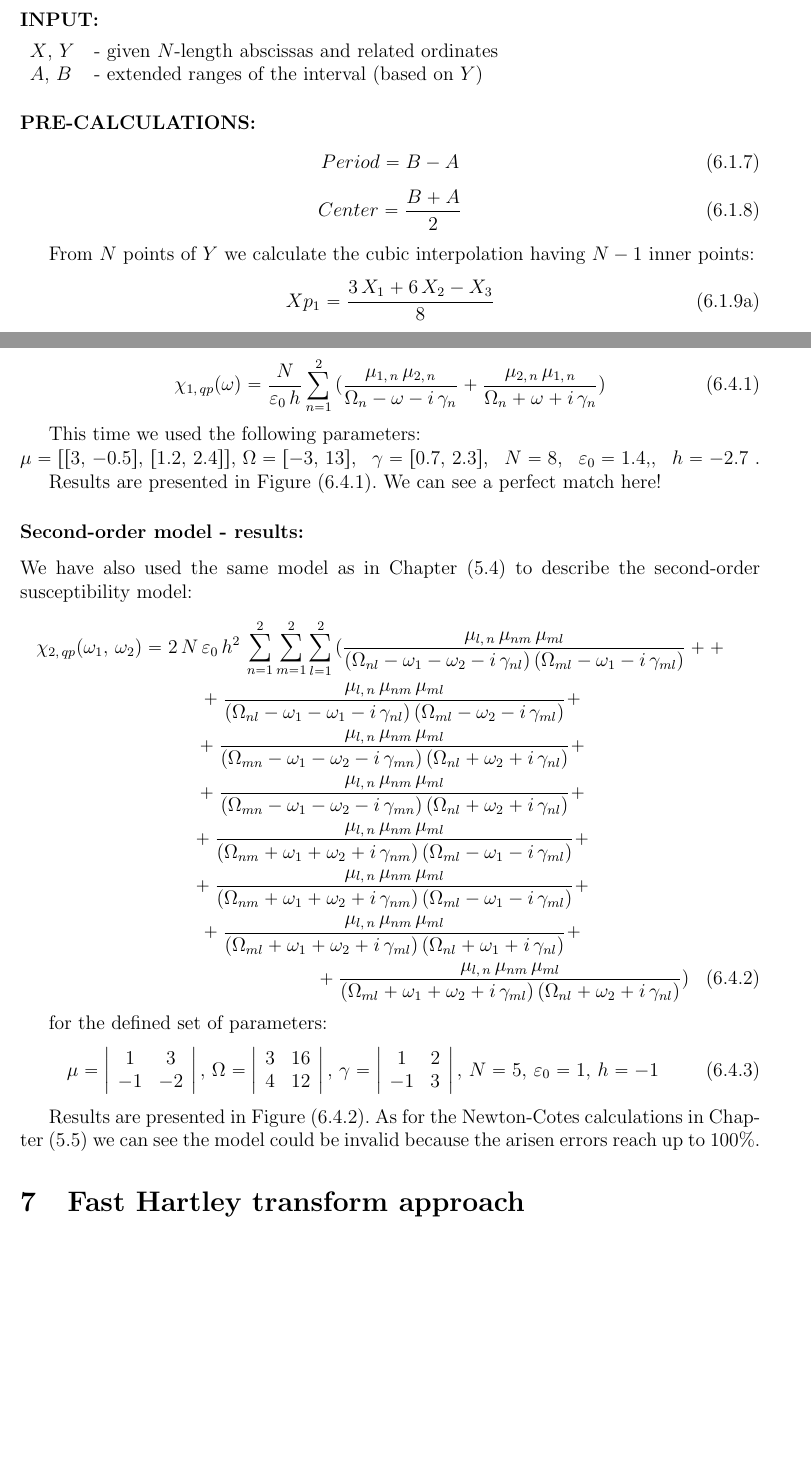
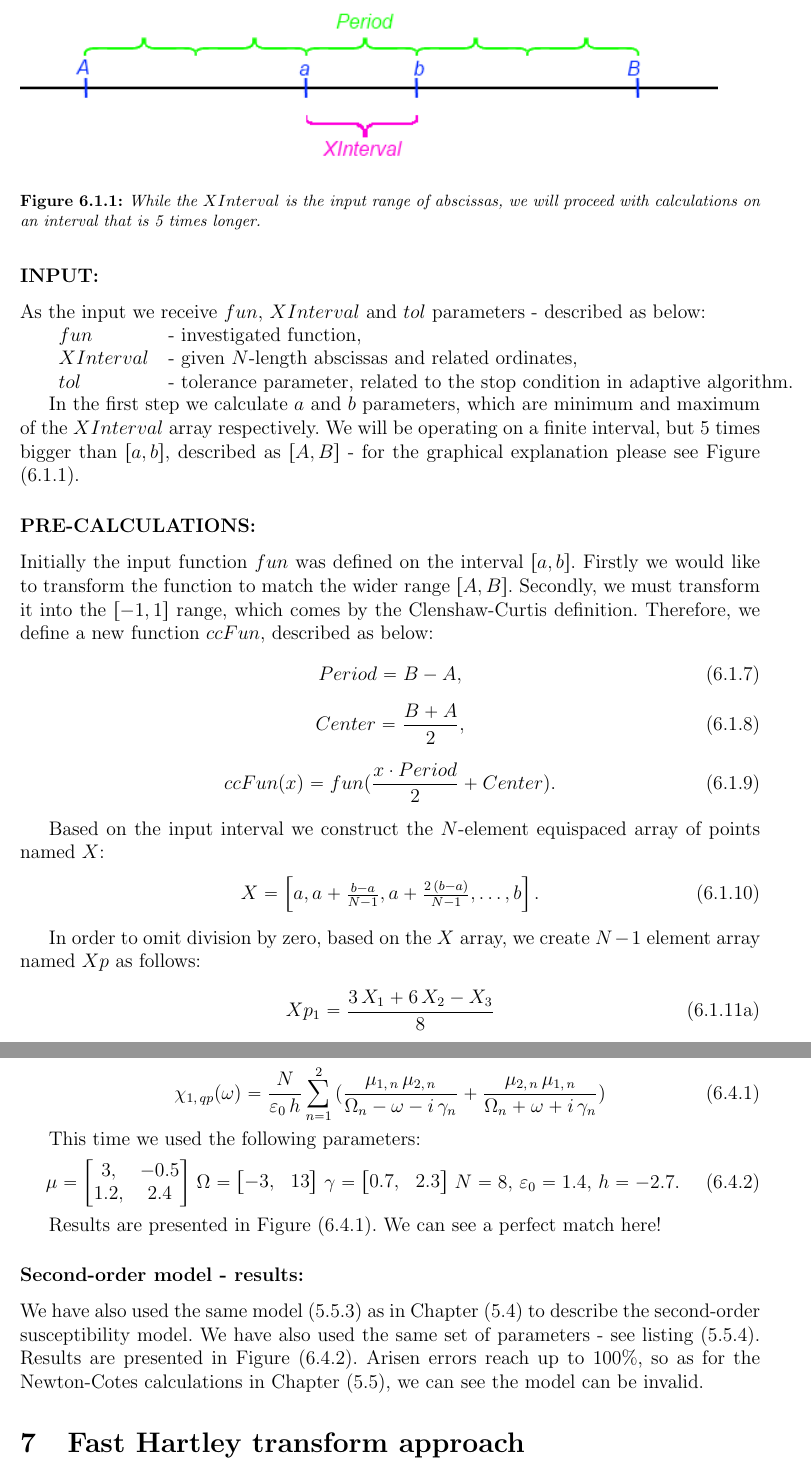
Before and after one commit to cparjaszewski/hilbert, a LaTeX thesis (tex/texlipse/Thesis.tex): two parts of pages 42 and 47 of 94 before the commit and two parts of pages 42 and 46 of 95 after it, joined at a grey line, cut at the place of the change, the shorter picture padded with empty space. Compiled offline with pdfLaTeX.

Commit message:
corrections for the 6th Chapter both in text and in code

```diff
--- a/tex/texlipse/Thesis.tex
+++ b/tex/texlipse/Thesis.tex
@@ -1860,26 +1860,56 @@ whole procedure is now:
 
 \subsubsection*{INPUT:}
 
+As the input we receive $fun$, $XInterval$ and $tol$ parameters - described as below:
 
 \begin{tabular}{ l l }
 
-  $X$, $Y$ &- given $N$-length abscissas and related ordinates \\
-  $A$, $B$ &- extended ranges of the interval (based on $Y$) \\
+  $fun$       &- investigated function, \\
+  $XInterval$ &- given $N$-length abscissas and related ordinates, \\
+  $tol$       &- tolerance parameter, related to the stop condition in adaptive algorithm. \\
 
 \end{tabular}
 
+In the first step we calculate $a$ and $b$ parameters, which are minimum and maximum of the $XInterval$ array respectively. We will
+be operating on a finite interval, but $5$ times bigger than $[a, b]$, described as $[A, B]$ - for the graphical explanation please see
+Figure (\ref{fig:cci_bigger_interval}).
+
+
+\begin{figure}
+  \includegraphics[width=150mm]{img/cci_bigger_interval.png}
+  \caption{While the $XInterval$ is the input range of abscissas, we will proceed with calculations on an interval that is 5 times longer.
+     \label{fig:cci_bigger_interval}
+  }
+\end{figure}
 
 \subsubsection*{PRE-CALCULATIONS:}
 
+Initially the input function $fun$ was defined on the interval $[a, b]$. Firstly we would like to transform the function to match the wider
+range $[A, B]$. Secondly, we must transform it into the $[-1, 1]$ range, which comes by the Clenshaw-Curtis definition. Therefore, we define
+a new function $ccFun$, described as below:
+
 \begin{equation} \label{eq:cci_period}
-  Period = B - A
+	Period = B - A,
 \end{equation}
 
 \begin{equation} \label{eq:cci_center}
-  Center = \frac{B+A}{2}
-\end{equation}
-
-From $N$ points of $Y$ we calculate the cubic interpolation having $N-1$ inner points:
+	Center = \frac{B + A}{2},
+\end{equation}
+
+\begin{equation} \label{eq:cci_center}
+	ccFun(x) = fun( \frac{x \cdot Period}{2} + Center).
+\end{equation}
+
+
+Based on the input interval we construct the $N$-element equispaced array of points named $X$:
+
+\begin{equation}
+	X = \begin{bmatrix}
+			a, a + \frac{b-a}{N-1}, a + \frac{2 \, (b - a)}{N-1}, \ldots, b
+		\end{bmatrix}.
+\end{equation}
+
+In order to omit division by zero, based on the $X$ array, we create $N-1$ element array named $Xp$ as follows:
 
 \begin{subequations} \label{eq:cci_cubicinterpolation}
   \begin{equation}   \label{eq:ccicinterp_first}
@@ -2039,50 +2082,10 @@ Results are presented in Figure (\ref{fig:hcc_qp1}). We can see a perfect match
 
 \subsubsection*{Second-order model - results:}
 
-We have also used the same model as in Chapter (\ref{chap:nc_nlo}) to describe the second-order susceptibility model:
-
-\begin{multline} \label{hcc_qp2}
-  \chi_{2, \,qp}({\omega_{1}}, \,{\omega_{2}}) =
-  2\,N\,\varepsilon_{0}\,h^{2}\,\sum_{n=1}^{2}\sum_{m=1}^{2}\sum_{l=1}^{2}\,
-  (
-       \frac {{\mu_{l,\,n}}\,{\mu_{nm}}\,{\mu_{ml}}}
-      {({\Omega_{nl}} - \omega_1 - \omega_2 - i\,{\gamma_{nl}})\,({\Omega_{ml}} - \omega_1 - i\,{\gamma_{ml}})} +
-+ \\ + \frac {{\mu_{l, \,n}}\,{\mu_{nm}}\,{\mu_{ml}}}
-      {({\Omega_{nl}} - \omega_1 - \omega_1 - i\,{\gamma_{nl}})\,({\Omega_{ml}} - \omega_2 - i\,{\gamma_{ml}})}
-+ \\ + \frac {{\mu_{l, \,n}}\,{\mu_{nm}}\,{\mu_{ml}}}
-      {({\Omega_{mn}} - \omega_1 - \omega_2 - i\,{\gamma_{mn}})\,({\Omega_{nl}} + \omega_2 + i\,{\gamma_{nl}})}
-+ \\ + \frac {{\mu_{l, \,n }}\,{\mu_{nm}}\,{\mu_{ml}}}
-      {({\Omega_{mn}} - \omega_1 - \omega_2 - i\,{\gamma_{mn}})\,({\Omega_{nl}} + \omega_2 + i\,{\gamma_{nl}})}
-+ \\ + \frac {{\mu_{l, \,n}}\,{\mu_{nm}}\,{\mu_{ml}}}
-      {({\Omega_{nm}} + \omega_1 + \omega_2 + i\,{\gamma_{nm}})\,({\Omega_{ml}} - \omega_1 - i\,{\gamma_{ml}})}
-+\\ + \frac {{\mu_{l, \,n}}\,{\mu_{ nm}}\,{\mu_{ml}}}
-      {({\Omega_{nm}} + \omega_1 + \omega_2 + i\,{\gamma_{nm}})\,({\Omega_{ml}} - \omega_1 - i\,{\gamma_{ml}})}
-+ \\ + \frac {{\mu_{l, \,n}}\,{\mu_{nm}}\,{\mu_{ml}}}
-      {({\Omega_{ml}} + \omega_1 + \omega_2 + i\,{\gamma_{ml}})\,({\Omega_{nl}} + \omega_1 + i\,{\gamma_{nl}})}
-+\\ + \frac {{\mu_{l, \,n}}\,{\mu_{nm}}\,{\mu_{ml}}}
-      {({\Omega_{ml}} + \omega_1 + \omega_2 + i\,{\gamma_{ml}})\,({\Omega_{nl}} + \omega_2 + i\,{\gamma_{nl}})}
-  )
-\end{multline}
-
-for the defined set of parameters:
-
-\begin{equation}
-	\mu = \left| \begin{array}{cc}
-    1 & 3 \\ -1 & -2
-  \end{array} \right|, \,
-  \Omega = \left| \begin{array}{cc}
-    3 & 16 \\ 4 & 12
-  \end{array} \right|, \,
-  \gamma = \left| \begin{array}{cc}
-  1 & 2 \\ -1 & 3
-  \end{array} \right|, \,
-  N = 5, \,
-  \varepsilon_0 = 1, \,
-  h= - 1
-\end{equation}
-
-Results are presented in Figure (\ref{fig:hcc_qp2}). As for the Newton-Cotes calculations in Chapter (\ref{chap:nc_quantum}) we can
-see the model could be invalid because the arisen errors reach up to 100\%.
+We have also used the same model (\ref{eq:nclin_chipp2}) as in Chapter (\ref{chap:nc_nlo}) to describe the second-order susceptibility
+model. We have also used the same set of parameters - see listing (\ref{eq:nclin_const2}). Results are presented in Figure
+(\ref{fig:hcc_qp2}). Arisen errors reach up to 100\%, so as for the Newton-Cotes calculations in Chapter (\ref{chap:nc_quantum}), we
+can see the model can be invalid.
 
 \begin{figure}
   \includegraphics[width=150mm]{img/hcc_qp2.png}
```
Also changed, not shown: tex/img/cci_bigger_interval.eps (added), tex/img/cci_bigger_interval.png (added), tex/texlipse/Thesis.tex (35 more changed lines), 3 other files.
